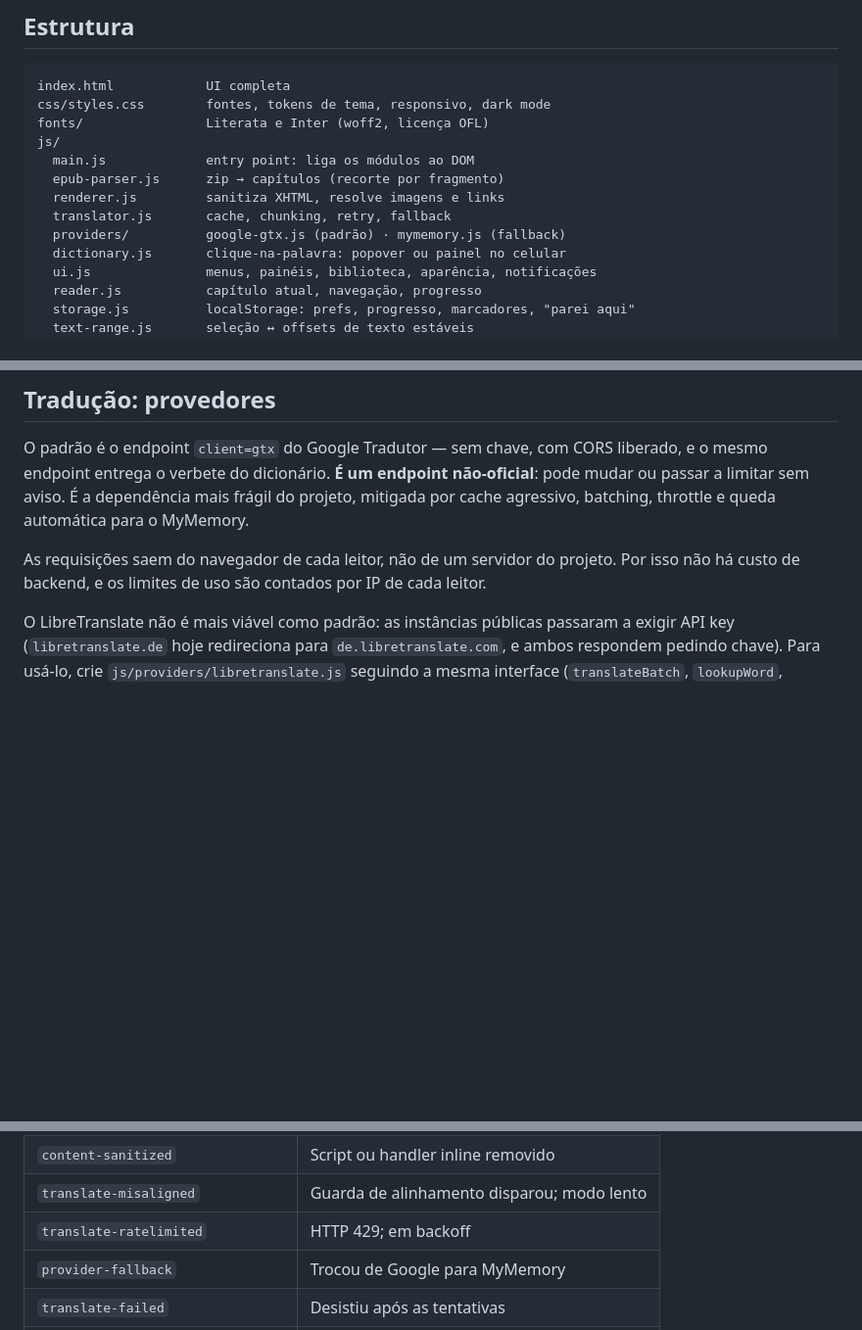
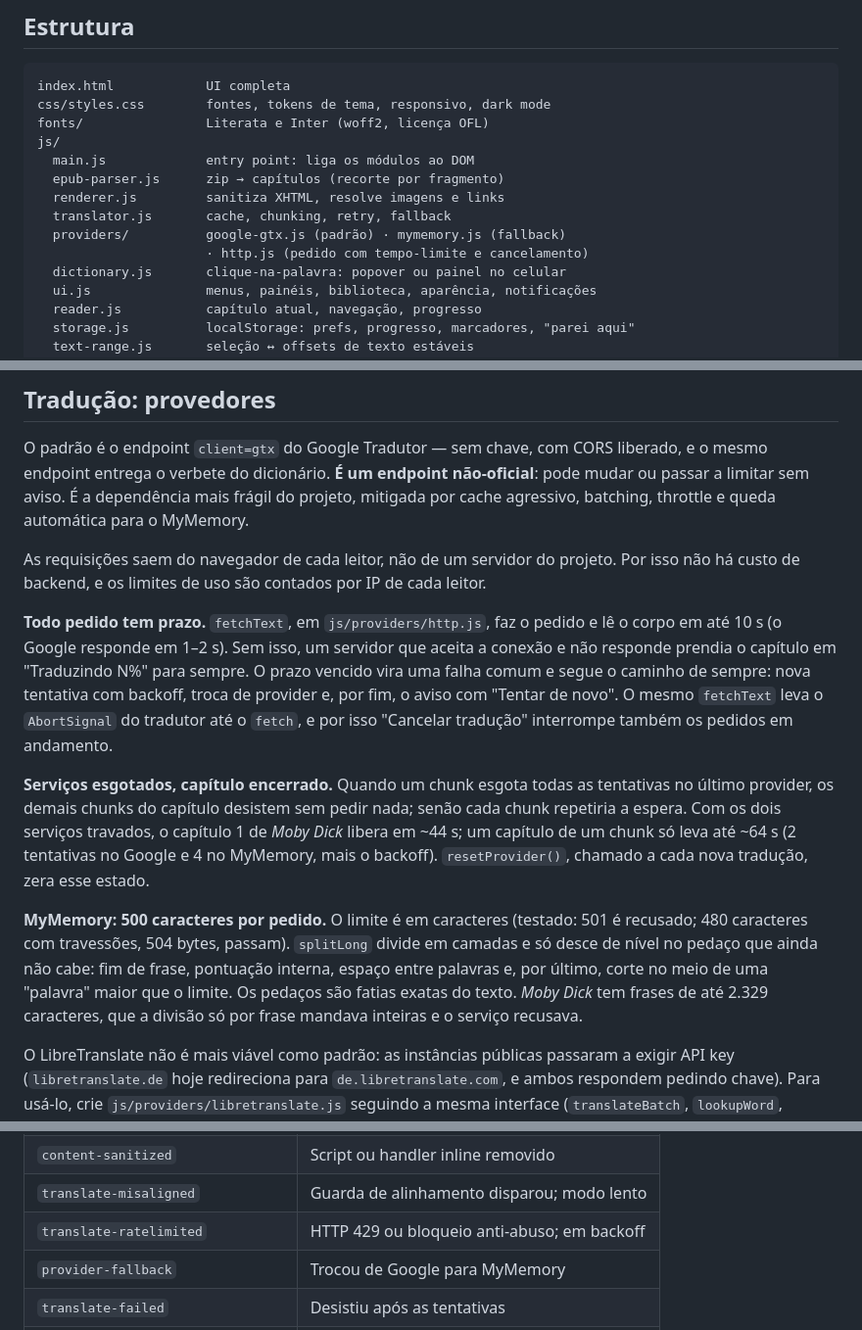
Before and after one commit to FabioTrindade/epub-reader, a Markdown page: docs/ARQUITETURA.md, 3 parts joined by grey strips. Shown at 98% size. GitHub-like rendering; blank space fills up the shorter version.

Commit message:
Documenta o tempo-limite e a divisão de trechos do MyMemory
ARQUITETURA: prazo de 10 s por pedido, cancelamento até o fetch, desistência
dos chunks restantes quando os serviços se esgotam, e a divisão em camadas
do MyMemory (o limite de 500 é em caracteres, testado). README: a pergunta
frequente sobre tradução parada explica o prazo, que o aviso vem em cerca de
um minuto e que dá para cancelar.

Co-Authored-By: Claude Opus 5.5 (1M context) <noreply@anthropic.com>

```diff
--- a/docs/ARQUITETURA.md
+++ b/docs/ARQUITETURA.md
@@ -20,6 +20,7 @@ js/
   renderer.js         sanitiza XHTML, resolve imagens e links
   translator.js       cache, chunking, retry, fallback
   providers/          google-gtx.js (padrão) · mymemory.js (fallback)
+                      · http.js (pedido com tempo-limite e cancelamento)
   dictionary.js       clique-na-palavra: popover ou painel no celular
   ui.js               menus, painéis, biblioteca, aparência, notificações
   reader.js           capítulo atual, navegação, progresso
@@ -189,6 +190,29 @@ As requisições saem do navegador de cada leitor, não de um servidor do projet
 Por isso não há custo de backend, e os limites de uso são contados por IP de cada
 leitor.
 
+**Todo pedido tem prazo.** `fetchText`, em `js/providers/http.js`, faz o pedido
+e lê o corpo em até 10 s (o Google responde em 1–2 s). Sem isso, um servidor
+que aceita a conexão e não responde prendia o capítulo em "Traduzindo N%" para
+sempre. O prazo vencido vira uma falha comum e segue o caminho de sempre: nova
+tentativa com backoff, troca de provider e, por fim, o aviso com "Tentar de
+novo". O mesmo `fetchText` leva o `AbortSignal` do tradutor até o `fetch`, e por
+isso "Cancelar tradução" interrompe também os pedidos em andamento.
+
+**Serviços esgotados, capítulo encerrado.** Quando um chunk esgota todas as
+tentativas no último provider, os demais chunks do capítulo desistem sem pedir
+nada; senão cada chunk repetiria a espera. Com os dois serviços travados, o
+capítulo 1 de *Moby Dick* libera em ~44 s; um capítulo de um chunk só leva até
+~64 s (2 tentativas no Google e 4 no MyMemory, mais o backoff). `resetProvider()`, chamado a cada
+nova tradução, zera esse estado.
+
+**MyMemory: 500 caracteres por pedido.** O limite é em caracteres (testado: 501
+é recusado; 480 caracteres com travessões, 504 bytes, passam). `splitLong`
+divide em camadas e só desce de nível no pedaço que ainda não cabe: fim de
+frase, pontuação interna, espaço entre palavras e, por último, corte no meio de
+uma "palavra" maior que o limite. Os pedaços são fatias exatas do texto. *Moby
+Dick* tem frases de até 2.329 caracteres, que a divisão só por frase mandava
+inteiras e o serviço recusava.
+
 O LibreTranslate não é mais viável como padrão: as instâncias públicas passaram
 a exigir API key (`libretranslate.de` hoje redireciona para
 `de.libretranslate.com`, e ambos respondem pedindo chave). Para usá-lo, crie
@@ -211,7 +235,7 @@ gere uma linha e não quarenta. Só `warn` e `error` também disparam toast. O b
 | `chapter-missing` / `asset-missing` | Arquivo referenciado não existe no zip |
 | `content-sanitized` | Script ou handler inline removido |
 | `translate-misaligned` | Guarda de alinhamento disparou; modo lento |
-| `translate-ratelimited` | HTTP 429; em backoff |
+| `translate-ratelimited` | HTTP 429 ou bloqueio anti-abuso; em backoff |
 | `provider-fallback` | Trocou de Google para MyMemory |
 | `translate-failed` | Desistiu após as tentativas |
 | `offline` | Sem internet ao traduzir |
```
Also changed, not shown: README.md (+7 -5 lines).
